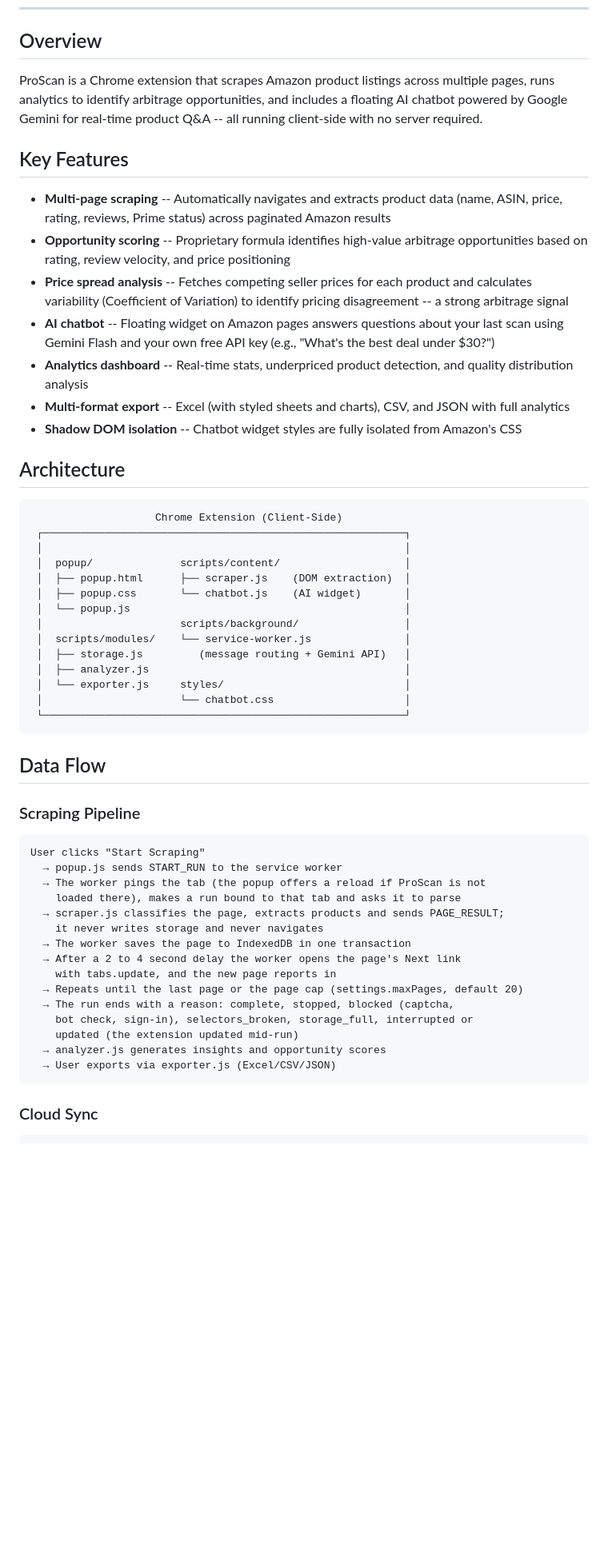
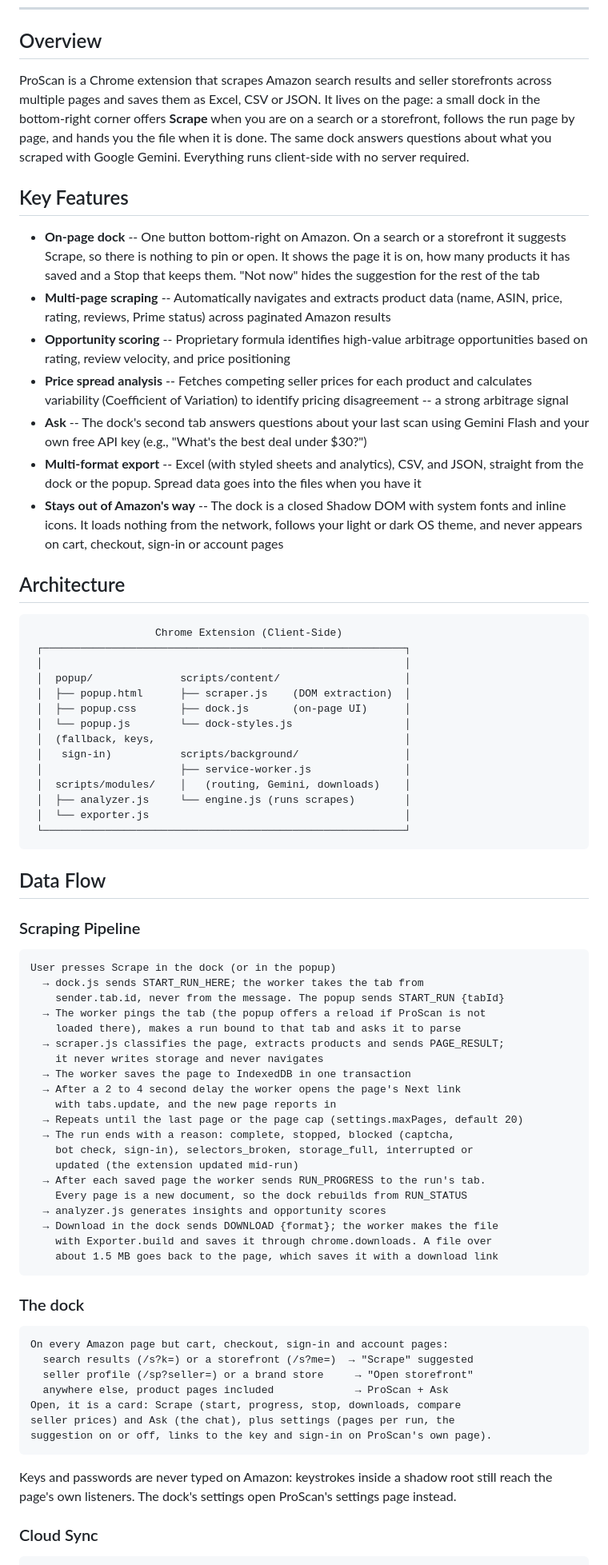
Before and after one commit to EnesYilmazcode/AmazonSellerScraper, a Markdown page: README.md, the part around one of its changes. Shown at 80% size. Rendered like a GitHub page; blank space fills up the shorter version.

Commit message:
Document the dock: README and CLAUDE.md for 2.4

````diff
--- a/README.md
+++ b/README.md
@@ -21,17 +21,17 @@
 
 ## Overview
 
-ProScan is a Chrome extension that scrapes Amazon product listings across multiple pages, runs analytics to identify arbitrage opportunities, and includes a floating AI chatbot powered by Google Gemini for real-time product Q&A -- all running client-side with no server required.
+ProScan is a Chrome extension that scrapes Amazon search results and seller storefronts across multiple pages and saves them as Excel, CSV or JSON. It lives on the page: a small dock in the bottom-right corner offers **Scrape** when you are on a search or a storefront, follows the run page by page, and hands you the file when it is done. The same dock answers questions about what you scraped with Google Gemini. Everything runs client-side with no server required.
 
 ## Key Features
 
+- **On-page dock** -- One button bottom-right on Amazon. On a search or a storefront it suggests Scrape, so there is nothing to pin or open. It shows the page it is on, how many products it has saved and a Stop that keeps them. "Not now" hides the suggestion for the rest of the tab
 - **Multi-page scraping** -- Automatically navigates and extracts product data (name, ASIN, price, rating, reviews, Prime status) across paginated Amazon results
 - **Opportunity scoring** -- Proprietary formula identifies high-value arbitrage opportunities based on rating, review velocity, and price positioning
 - **Price spread analysis** -- Fetches competing seller prices for each product and calculates variability (Coefficient of Variation) to identify pricing disagreement -- a strong arbitrage signal
-- **AI chatbot** -- Floating widget on Amazon pages answers questions about your last scan using Gemini Flash and your own free API key (e.g., "What's the best deal under $30?")
-- **Analytics dashboard** -- Real-time stats, underpriced product detection, and quality distribution analysis
-- **Multi-format export** -- Excel (with styled sheets and charts), CSV, and JSON with full analytics
-- **Shadow DOM isolation** -- Chatbot widget styles are fully isolated from Amazon's CSS
+- **Ask** -- The dock's second tab answers questions about your last scan using Gemini Flash and your own free API key (e.g., "What's the best deal under $30?")
+- **Multi-format export** -- Excel (with styled sheets and analytics), CSV, and JSON, straight from the dock or the popup. Spread data goes into the files when you have it
+- **Stays out of Amazon's way** -- The dock is a closed Shadow DOM with system fonts and inline icons. It loads nothing from the network, follows your light or dark OS theme, and never appears on cart, checkout, sign-in or account pages
 
 ## Architecture
 
@@ -41,14 +41,14 @@ ProScan is a Chrome extension that scrapes Amazon product listings across multip
  │                                                          │
  │  popup/              scripts/content/                    │
  │  ├── popup.html      ├── scraper.js    (DOM extraction)  │
- │  ├── popup.css       └── chatbot.js    (AI widget)       │
- │  └── popup.js                                            │
- │                      scripts/background/                 │
- │  scripts/modules/    └── service-worker.js               │
- │  ├── storage.js         (message routing + Gemini API)   │
- │  ├── analyzer.js                                         │
- │  └── exporter.js     styles/                             │
- │                      └── chatbot.css                     │
+ │  ├── popup.css       ├── dock.js       (on-page UI)      │
+ │  └── popup.js        └── dock-styles.js                  │
+ │  (fallback, keys,                                        │
+ │   sign-in)           scripts/background/                 │
+ │                      ├── service-worker.js               │
+ │  scripts/modules/    │   (routing, Gemini, downloads)    │
+ │  ├── analyzer.js     └── engine.js (runs scrapes)        │
+ │  └── exporter.js                                         │
  └──────────────────────────────────────────────────────────┘
 ```
 
@@ -57,8 +57,9 @@ ProScan is a Chrome extension that scrapes Amazon product listings across multip
 ### Scraping Pipeline
 
 ```
-User clicks "Start Scraping"
-  → popup.js sends START_RUN to the service worker
+User presses Scrape in the dock (or in the popup)
+  → dock.js sends START_RUN_HERE; the worker takes the tab from
+    sender.tab.id, never from the message. The popup sends START_RUN {tabId}
   → The worker pings the tab (the popup offers a reload if ProScan is not
     loaded there), makes a run bound to that tab and asks it to parse
   → scraper.js classifies the page, extracts products and sends PAGE_RESULT;
@@ -70,9 +71,27 @@ User clicks "Start Scraping"
   → The run ends with a reason: complete, stopped, blocked (captcha,
     bot check, sign-in), selectors_broken, storage_full, interrupted or
     updated (the extension updated mid-run)
+  → After each saved page the worker sends RUN_PROGRESS to the run's tab.
+    Every page is a new document, so the dock rebuilds from RUN_STATUS
   → analyzer.js generates insights and opportunity scores
-  → User exports via exporter.js (Excel/CSV/JSON)
+  → Download in the dock sends DOWNLOAD {format}; the worker makes the file
+    with Exporter.build and saves it through chrome.downloads. A file over
+    about 1.5 MB goes back to the page, which saves it with a download link
 ```
+
+### The dock
+
+```
+On every Amazon page but cart, checkout, sign-in and account pages:
+  search results (/s?k=) or a storefront (/s?me=)  → "Scrape" suggested
+  seller profile (/sp?seller=) or a brand store     → "Open storefront"
+  anywhere else, product pages included             → ProScan + Ask
+Open, it is a card: Scrape (start, progress, stop, downloads, compare
+seller prices) and Ask (the chat), plus settings (pages per run, the
+suggestion on or off, links to the key and sign-in on ProScan's own page).
+```
+
+Keys and passwords are never typed on Amazon: keystrokes inside a shadow root still reach the page's own listeners. The dock's settings open ProScan's settings page instead.
 
 ### Cloud Sync
 
````
Also changed, not shown: other parts of README.md (+25 -22 lines), CLAUDE.md (+50 -27 lines).
